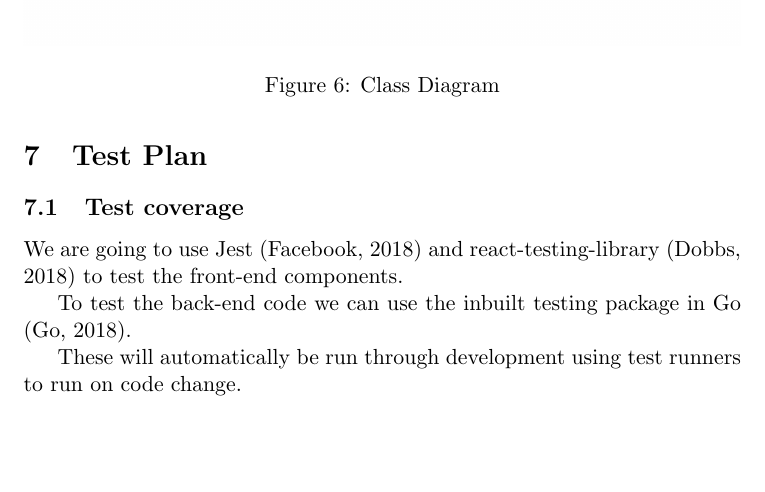
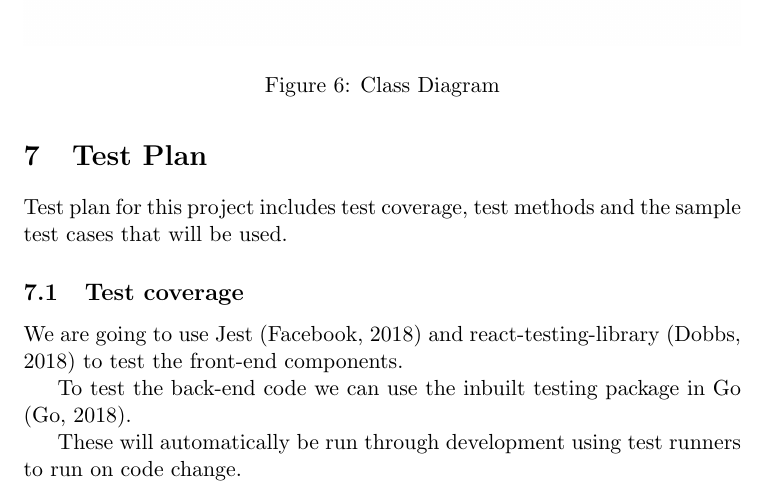
Before and after one commit to dylanpinn/FIT3036, a LaTeX document (project-specification/project-specification.tex): part of page 11 of 13, cut so that both start at the same text, the shorter picture padded with empty space. Compiled offline with pdfLaTeX.

Commit message:
Test Plan

```diff
--- a/project-specification/project-specification.tex
+++ b/project-specification/project-specification.tex
@@ -293,12 +293,8 @@ distance and calculate the area of a road.
 
 \section{Test Plan}
 
-% 7. Test Plan
-%   1. Test coverage - Test coverage in the test plan states what requirements will be verified during what stages of the product life. (e.g. JUnit testing during phase X…)
-%   2. Test methods - Test methods in the test plan state how test coverage will be implemented (e.g. unit testing, acceptance testing, ...)
-%   3. Sample Test Cases - what data will be collected, and how that data will be stored and reported. One outcome of a successful test plan should be a record or report of the verification of all design specifications and requirements as agreed upon by all parties.
-
-% TODO: Add section introduction
+Test plan for this project includes test coverage, test methods and the sample
+test cases that will be used.
 
 \subsection{Test coverage}
 
```
